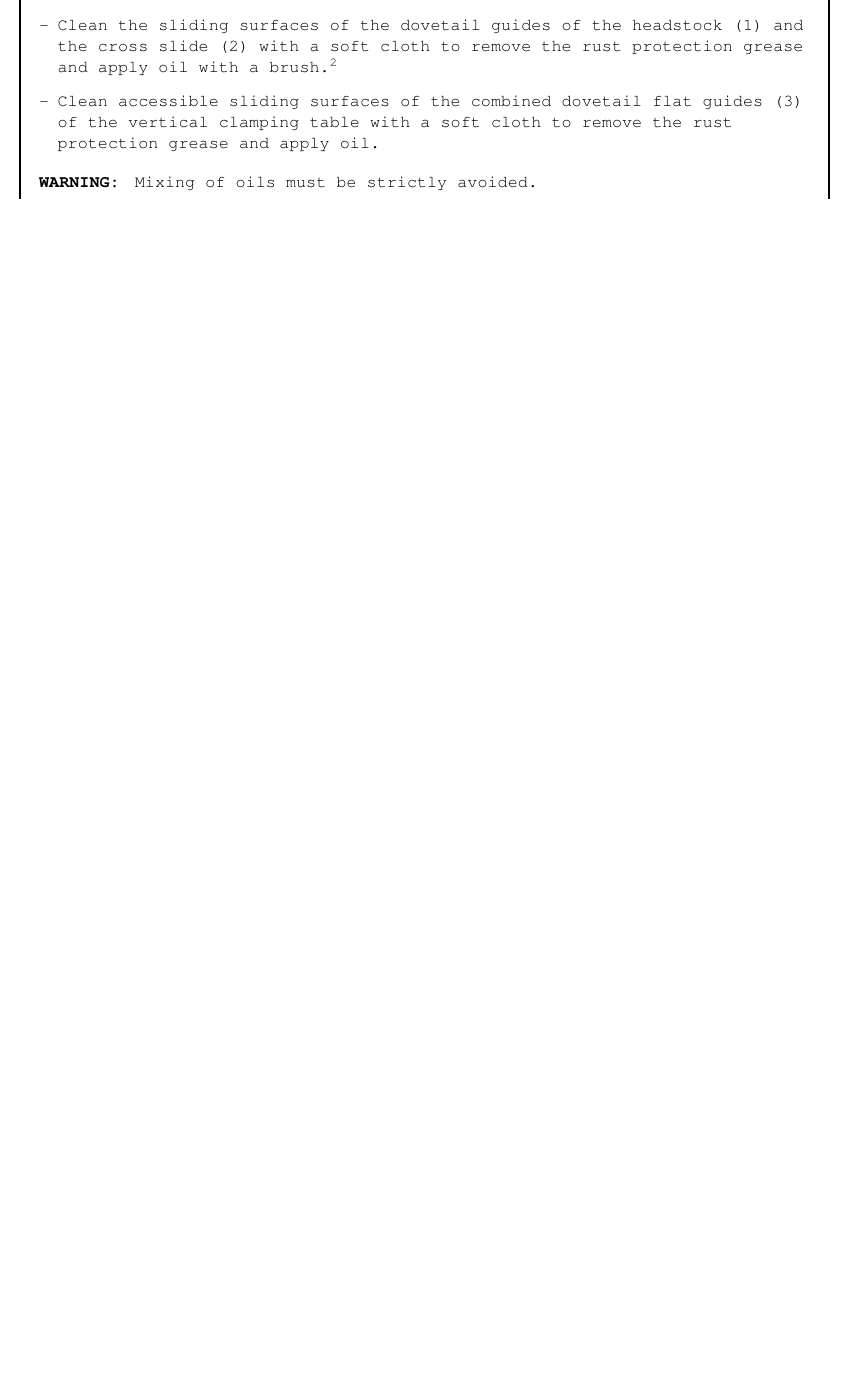
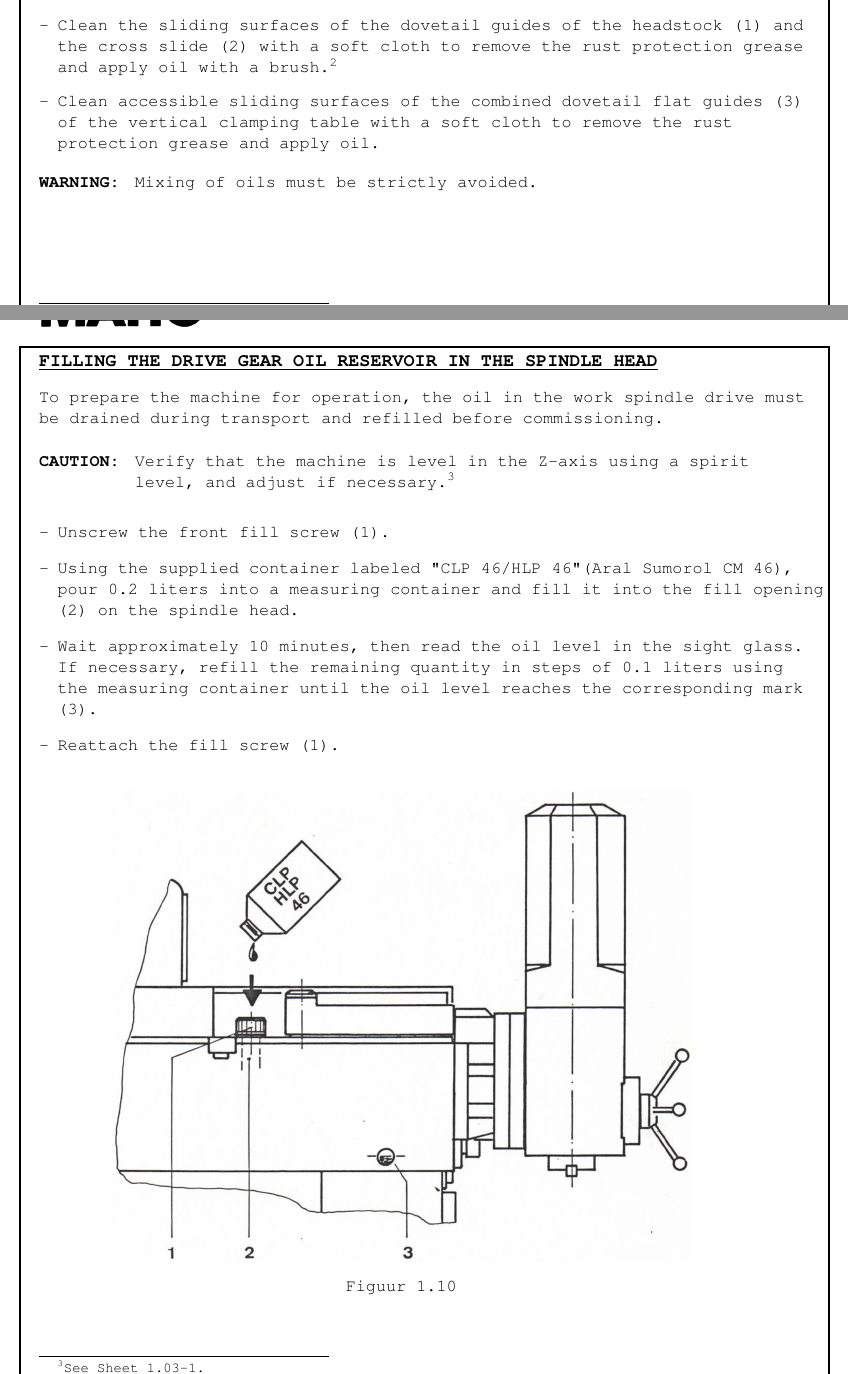
Before and after one commit to johanvergeer/machine-manuals, a LaTeX book (main.tex, which reads chapters/chapter1.tex): part of page 9 of 9 before the commit and two parts of pages 9 and 10 of 10 after it, the two joined at a grey line, cut so that both start at the same text, the shorter picture padded with empty space. Compiled offline with pdfLaTeX.

Commit message:
feat: add page 10

```diff
--- a/chapters/chapter1.tex
+++ b/chapters/chapter1.tex
@@ -261,3 +261,26 @@ Higher humidity or room temperatures up to $55^\circ \text{C}$ ($328 \, \text{K}
 \end{itemize}
 
 \notebox{WARNING}{Mixing of oils must be strictly avoided.}
+
+\section{Filling the Drive Gear Oil Reservoir in the Spindle Head}
+
+To prepare the machine for operation, the oil in the work spindle drive must be drained during transport and refilled before commissioning.
+
+\vspace{.5cm}
+
+\notebox{CAUTION}{Verify that the machine is level in the Z-axis using a spirit level, and adjust if necessary.\footnotemark}
+
+\footnotetext{See Sheet 1.03-1.}
+
+\begin{itemize}[itemsep=0.5em]
+    \item Unscrew the front fill screw (1).
+    \item Using the supplied container labeled "CLP 46/HLP 46" (Aral Sumorol CM 46), pour 0.2 liters into a measuring container and fill it into the fill opening (2) on the spindle head.
+    \item Wait approximately 10 minutes, then read the oil level in the sight glass. If necessary, refill the remaining quantity in steps of 0.1 liters using the measuring container until the oil level reaches the corresponding mark (3).
+    \item Reattach the fill screw (1).
+\end{itemize}
+
+\begin{figure}[h!]
+    \centering
+    \includegraphics[width=0.8\textwidth]{spindle_oil_fill_diagram.jpg} % Replace with your image filename
+    \caption{}
+\end{figure}
```
Also changed, not shown: images/spindle_oil_fill_diagram.jpg.jpg (added).
